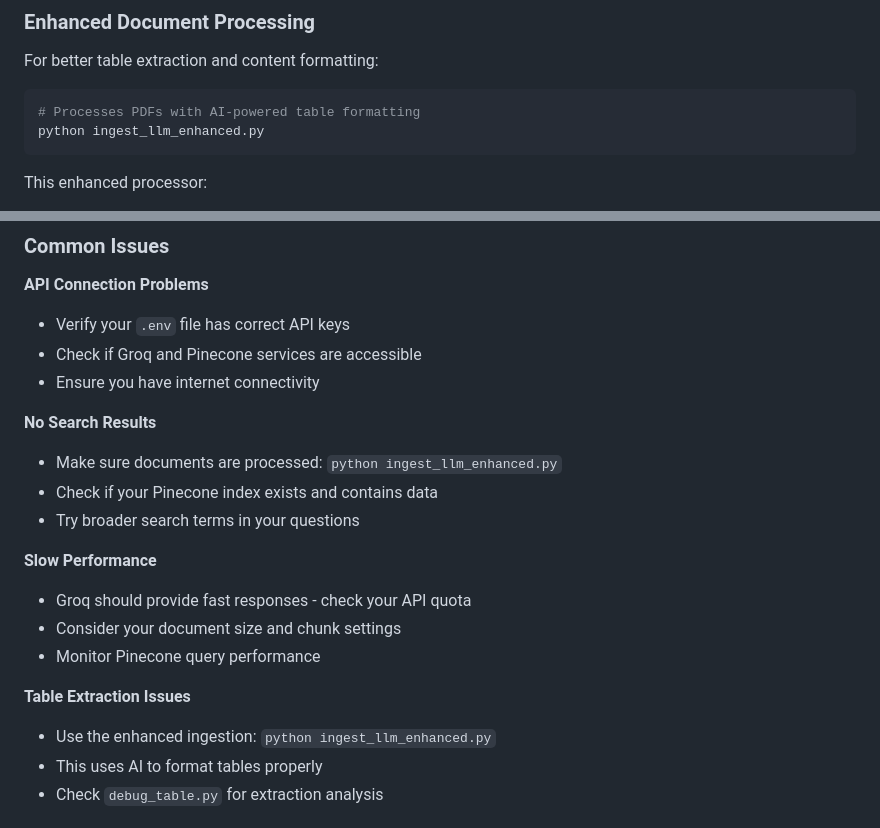
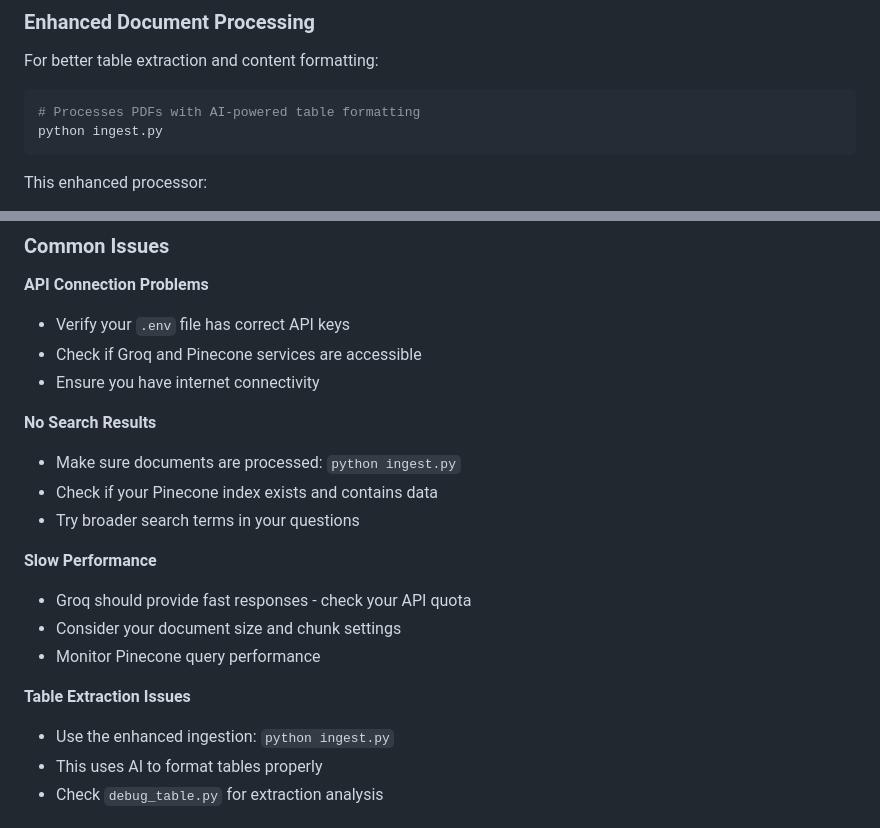
Before and after one commit to Mahbub2001/Finance-Chatbot, a Markdown page: README.md, 2 parts joined by grey strips. GitHub-like rendering.

Commit message:
readme_update

````diff
--- a/README.md
+++ b/README.md
@@ -167,7 +167,7 @@ print(response.json()["answer"])
 For better table extraction and content formatting:
 ```bash
 # Processes PDFs with AI-powered table formatting
-python ingest_llm_enhanced.py
+python ingest.py
 ```
 
 This enhanced processor:
@@ -300,7 +300,7 @@ uvicorn app:app --reload
 - Ensure you have internet connectivity
 
 **No Search Results**
-- Make sure documents are processed: `python ingest_llm_enhanced.py`
+- Make sure documents are processed: `python ingest.py`
 - Check if your Pinecone index exists and contains data
 - Try broader search terms in your questions
 
@@ -310,7 +310,7 @@ uvicorn app:app --reload
 - Monitor Pinecone query performance
 
 **Table Extraction Issues**
-- Use the enhanced ingestion: `python ingest_llm_enhanced.py`
+- Use the enhanced ingestion: `python ingest.py`
 - This uses AI to format tables properly
 - Check `debug_table.py` for extraction analysis
 
````
